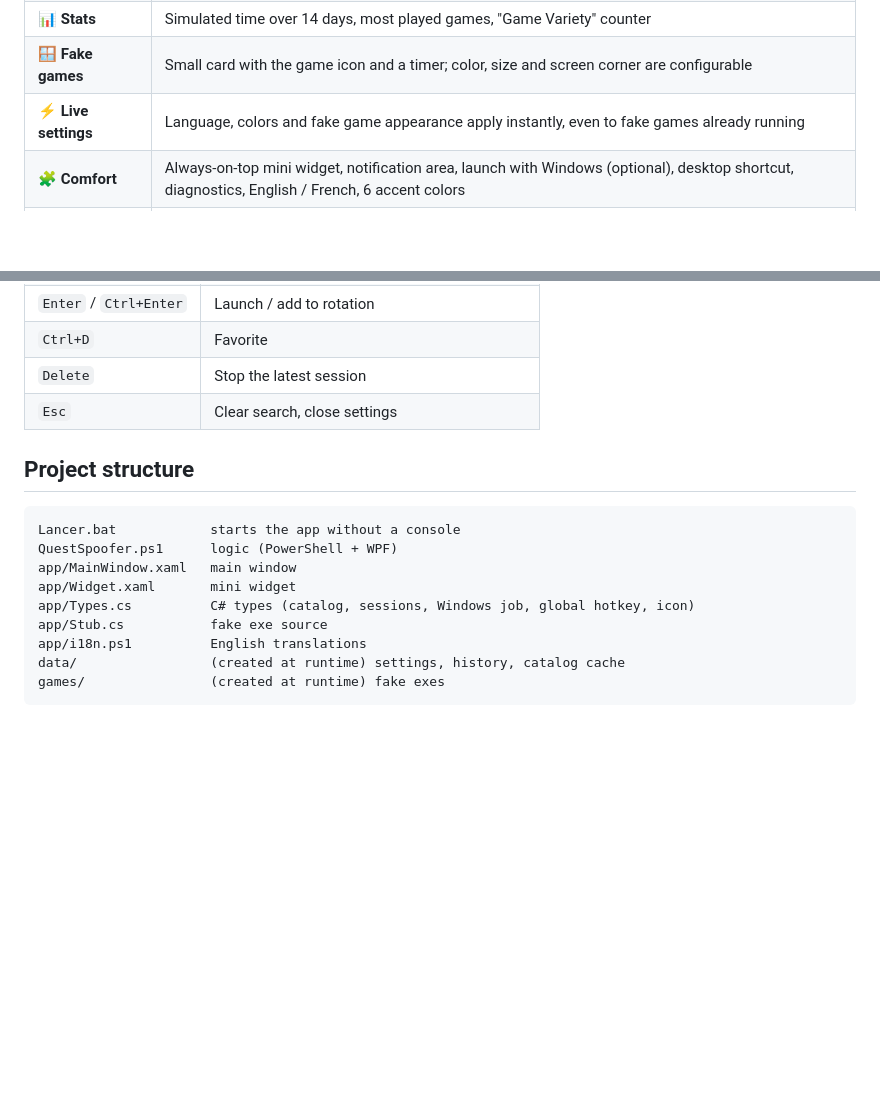
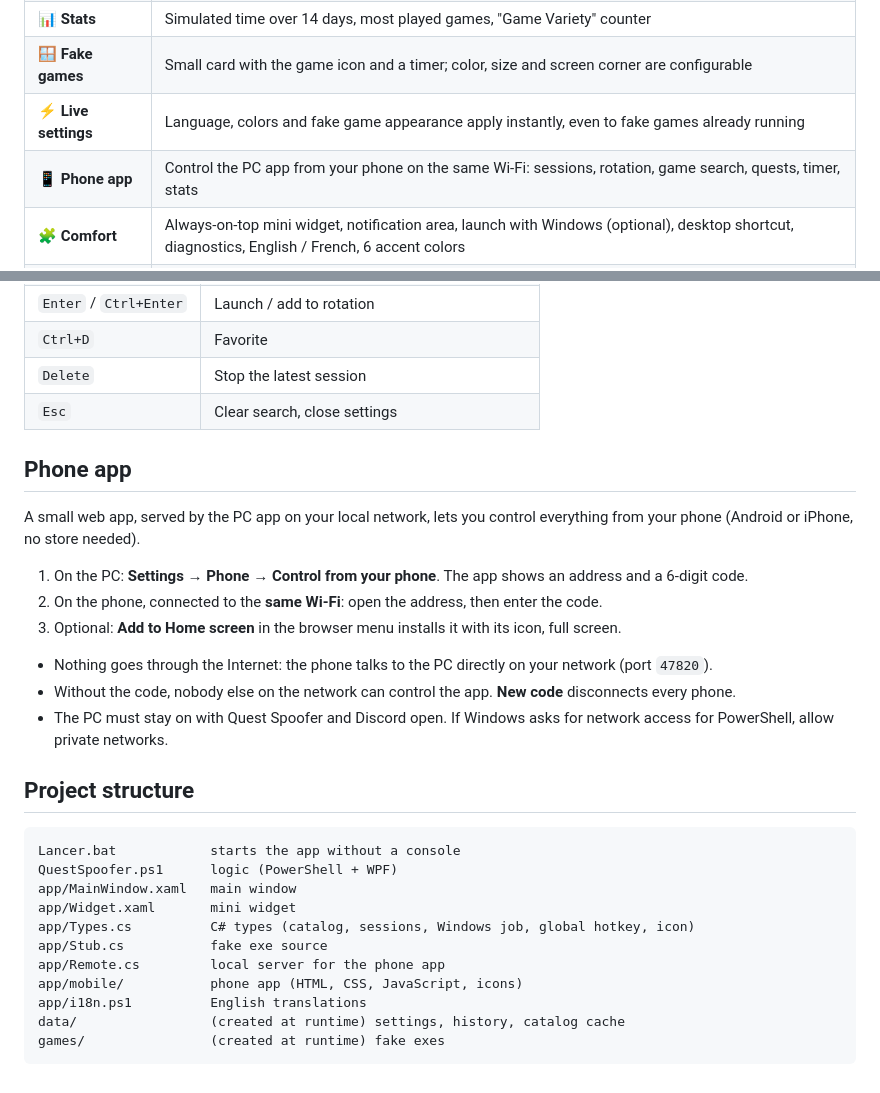
Before and after one commit to KDA-sparkle/Discord-Quest-Farm-without-Token, a Markdown page: README.md, 2 parts joined by grey strips. Rendered like a GitHub page; blank space fills up the shorter version.

````diff
--- a/README.md
+++ b/README.md
@@ -35,6 +35,7 @@ Discord then thinks you are playing: handy for "play X for N minutes" quests.
 | 📊 **Stats** | Simulated time over 14 days, most played games, "Game Variety" counter |
 | 🪟 **Fake games** | Small card with the game icon and a timer; color, size and screen corner are configurable |
 | ⚡ **Live settings** | Language, colors and fake game appearance apply instantly, even to fake games already running |
+| 📱 **Phone app** | Control the PC app from your phone on the same Wi-Fi: sessions, rotation, game search, quests, timer, stats |
 | 🧩 **Comfort** | Always-on-top mini widget, notification area, launch with Windows (optional), desktop shortcut, diagnostics, English / French, 6 accent colors |
 | 🪶 **Lightweight** | ~2–6% of one core and 60–130 MB; fake games stop with the app, even if it crashes |
 
@@ -71,6 +72,19 @@ Discord then thinks you are playing: handy for "play X for N minutes" quests.
 | `Delete` | Stop the latest session |
 | `Esc` | Clear search, close settings |
 
+## Phone app
+
+A small web app, served by the PC app on your local network, lets you control everything from your phone
+(Android or iPhone, no store needed).
+
+1. On the PC: **Settings → Phone → Control from your phone**. The app shows an address and a 6-digit code.
+2. On the phone, connected to the **same Wi-Fi**: open the address, then enter the code.
+3. Optional: **Add to Home screen** in the browser menu installs it with its icon, full screen.
+
+- Nothing goes through the Internet: the phone talks to the PC directly on your network (port `47820`).
+- Without the code, nobody else on the network can control the app. **New code** disconnects every phone.
+- The PC must stay on with Quest Spoofer and Discord open. If Windows asks for network access for PowerShell, allow private networks.
+
 ## Project structure
 
 ```
@@ -80,6 +94,8 @@ app/MainWindow.xaml   main window
 app/Widget.xaml       mini widget
 app/Types.cs          C# types (catalog, sessions, Windows job, global hotkey, icon)
 app/Stub.cs           fake exe source
+app/Remote.cs         local server for the phone app
+app/mobile/           phone app (HTML, CSS, JavaScript, icons)
 app/i18n.ps1          English translations
 data/                 (created at runtime) settings, history, catalog cache
 games/                (created at runtime) fake exes
````
Also changed, not shown: README.fr.md (+16 -0 lines).
